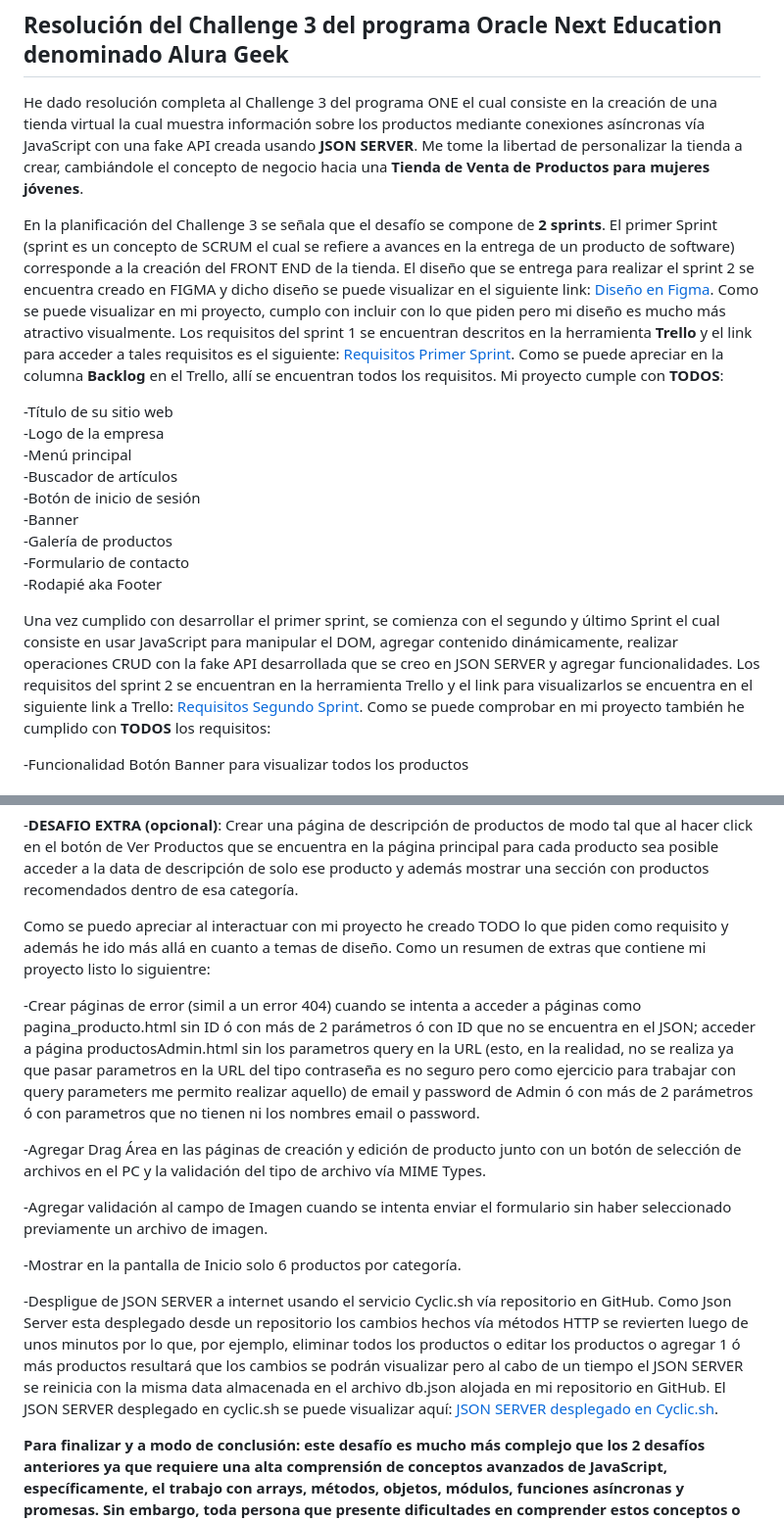
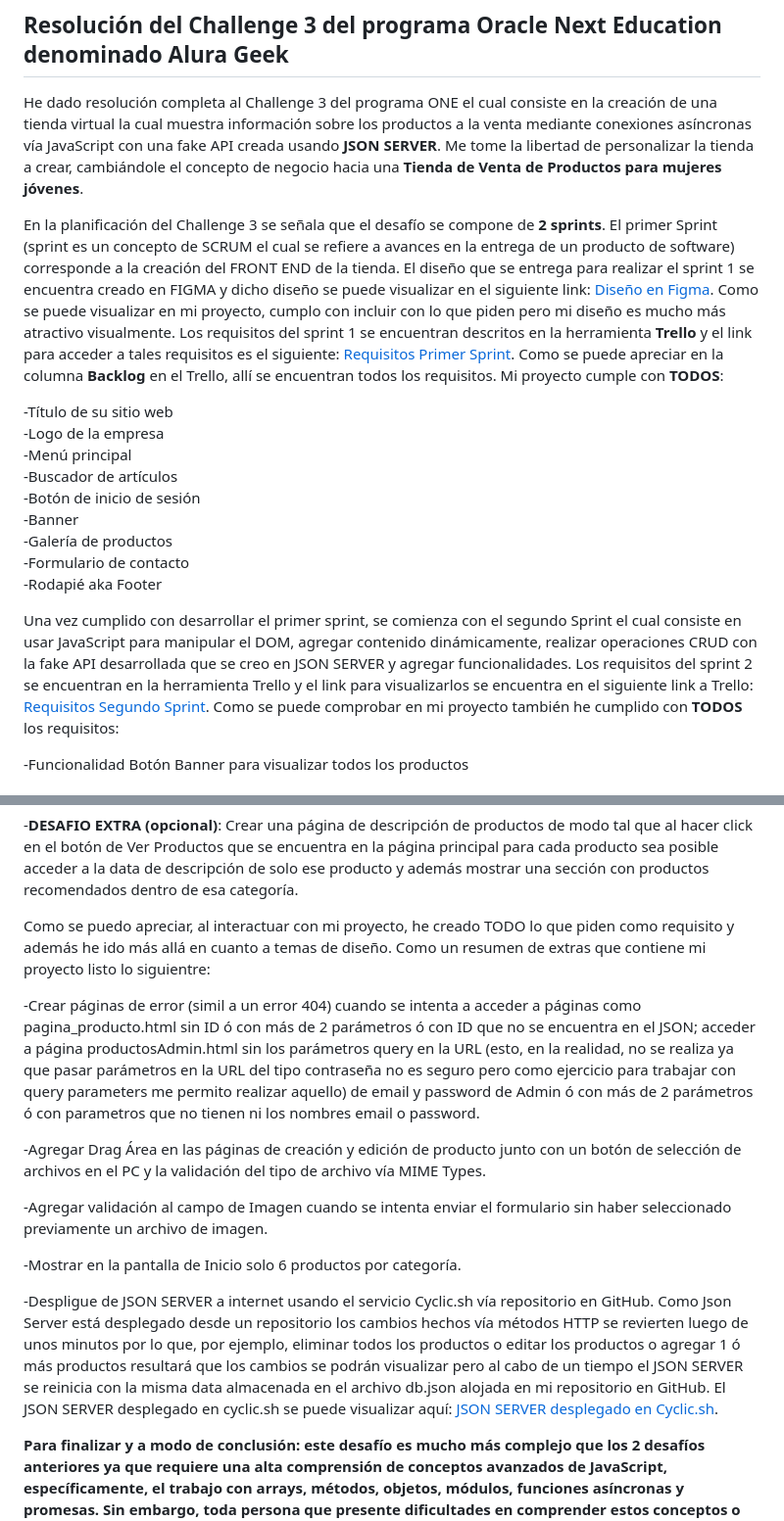
Before and after one commit to Waldo-analista/TiendaBeautyWoman, a Markdown page: README.md, 2 parts joined by grey strips. Shown at 98% size. GitHub-like rendering.

Commit message:
Se agregan palabras al markdown

```diff
--- a/README.md
+++ b/README.md
@@ -1,8 +1,8 @@
 ## Resolución del Challenge 3 del programa Oracle Next Education denominado Alura Geek
 
-He dado resolución completa al Challenge 3 del programa ONE el cual consiste en la creación de una tienda virtual la cual muestra información sobre los productos mediante conexiones asíncronas vía JavaScript con una fake API creada usando **JSON SERVER**. Me tome la libertad de personalizar la tienda a crear, cambiándole el concepto de negocio hacia una <span style="color:#1cff00">**Tienda de Venta de Productos para mujeres jóvenes**</span>.
+He dado resolución completa al Challenge 3 del programa ONE el cual consiste en la creación de una tienda virtual la cual muestra información sobre los productos a la venta mediante conexiones asíncronas vía JavaScript con una fake API creada usando **JSON SERVER**. Me tome la libertad de personalizar la tienda a crear, cambiándole el concepto de negocio hacia una <span style="color:#1cff00">**Tienda de Venta de Productos para mujeres jóvenes**</span>.
 
-En la planificación del Challenge 3 se señala que el desafío se compone de **2 sprints**. El primer Sprint (sprint es un concepto de SCRUM el cual se refiere a avances en la entrega de un producto de software) corresponde a la creación del FRONT END de la tienda. El diseño que se entrega para realizar el sprint 2 se encuentra creado en FIGMA y dicho diseño se puede visualizar en el siguiente link: [Diseño en Figma](https://www.figma.com/file/VKPpKzjmleyt9rcLUTtolg/AluraGeek-(Copy)?type=design&node-id=0-1&mode=design). Como se puede visualizar en mi proyecto, cumplo con incluir con lo que piden pero mi diseño es mucho más atractivo visualmente. Los requisitos del sprint 1 se encuentran descritos en la herramienta **Trello** y el link para acceder a tales requisitos es el siguiente: [Requisitos Primer Sprint](https://trello.com/b/NdAAOWky/sprint-2). Como se puede apreciar en la columna **Backlog** en el Trello, allí se encuentran todos los requisitos. Mi proyecto cumple con **TODOS**:
+En la planificación del Challenge 3 se señala que el desafío se compone de **2 sprints**. El primer Sprint (sprint es un concepto de SCRUM el cual se refiere a avances en la entrega de un producto de software) corresponde a la creación del FRONT END de la tienda. El diseño que se entrega para realizar el sprint 1 se encuentra creado en FIGMA y dicho diseño se puede visualizar en el siguiente link: [Diseño en Figma](https://www.figma.com/file/VKPpKzjmleyt9rcLUTtolg/AluraGeek-(Copy)?type=design&node-id=0-1&mode=design). Como se puede visualizar en mi proyecto, cumplo con incluir con lo que piden pero mi diseño es mucho más atractivo visualmente. Los requisitos del sprint 1 se encuentran descritos en la herramienta **Trello** y el link para acceder a tales requisitos es el siguiente: [Requisitos Primer Sprint](https://trello.com/b/NdAAOWky/sprint-2). Como se puede apreciar en la columna **Backlog** en el Trello, allí se encuentran todos los requisitos. Mi proyecto cumple con **TODOS**:
 
 -Título de su sitio web<br>
 -Logo de la empresa<br>
@@ -14,7 +14,7 @@ En la planificación del Challenge 3 se señala que el desafío se compone de **
 -Formulario de contacto<br>
 -Rodapié aka Footer<br>
 
-Una vez cumplido con desarrollar el primer sprint, se comienza con el segundo y último Sprint el cual consiste en usar JavaScript para manipular el DOM, agregar contenido dinámicamente, realizar operaciones CRUD con la fake API desarrollada que se creo en JSON SERVER y agregar funcionalidades. Los requisitos del sprint 2 se encuentran en la herramienta Trello y el link para visualizarlos se encuentra en el siguiente link a Trello: [Requisitos Segundo Sprint](https://trello.com/b/e0UaUgh6/sprint-3). Como se puede comprobar en mi proyecto también he cumplido con **TODOS** los requisitos:
+Una vez cumplido con desarrollar el primer sprint, se comienza con el segundo Sprint el cual consiste en usar JavaScript para manipular el DOM, agregar contenido dinámicamente, realizar operaciones CRUD con la fake API desarrollada que se creo en JSON SERVER y agregar funcionalidades. Los requisitos del sprint 2 se encuentran en la herramienta Trello y el link para visualizarlos se encuentra en el siguiente link a Trello: [Requisitos Segundo Sprint](https://trello.com/b/e0UaUgh6/sprint-3). Como se puede comprobar en mi proyecto también he cumplido con **TODOS** los requisitos:
 
 -Funcionalidad Botón Banner para visualizar todos los productos<br><br>
 -Validación de Formulario de Contacto el cual se encuentra en el Footer cumpliendo con:<br>
@@ -42,9 +42,9 @@ Recordando que ninguno de los campos debe estar en blanco o vacío.<br><br>
 -En la página de Administrador debe existir un botón para **editar** productos y hacer, vía JavaScript, que se pueda editar un producto en el JSON SERVER.<br><br>
 -**DESAFIO EXTRA (opcional)**: Crear una página de descripción de productos de modo tal que al hacer click en el botón de Ver Productos que se encuentra en la página principal para cada producto sea posible acceder a la data de descripción de solo ese producto y además mostrar una sección con productos recomendados dentro de esa categoría.
 
-Como se puedo apreciar al interactuar con mi proyecto he creado TODO lo que piden como requisito y además he ido más allá en cuanto a temas de diseño. Como un resumen de extras que contiene mi proyecto listo lo siguientre:
+Como se puedo apreciar, al interactuar con mi proyecto, he creado TODO lo que piden como requisito y además he ido más allá en cuanto a temas de diseño. Como un resumen de extras que contiene mi proyecto listo lo siguientre:
 
--Crear páginas de error (simil a un error 404) cuando se intenta a acceder a páginas como pagina_producto.html sin ID ó con más de 2 parámetros ó con ID que no se encuentra en el JSON; acceder a página productosAdmin.html sin los parametros query en la URL (esto, en la realidad, no se realiza ya que pasar parametros en la URL del tipo contraseña es no seguro pero como ejercicio para trabajar con query parameters me permito realizar aquello) de email y password de Admin ó con más de 2 parámetros ó con parametros que no tienen ni los nombres email o password.
+-Crear páginas de error (simil a un error 404) cuando se intenta a acceder a páginas como pagina_producto.html sin ID ó con más de 2 parámetros ó con ID que no se encuentra en el JSON; acceder a página productosAdmin.html sin los parámetros query en la URL (esto, en la realidad, no se realiza ya que pasar parámetros en la URL del tipo contraseña no es seguro pero como ejercicio para trabajar con query parameters me permito realizar aquello) de email y password de Admin ó con más de 2 parámetros ó con parametros que no tienen ni los nombres email o password.
 
 -Agregar Drag Área en las páginas de creación y edición de producto junto con un botón de selección de archivos en el PC y la validación del tipo de archivo vía MIME Types.
 
@@ -52,7 +52,7 @@ Como se puedo apreciar al interactuar con mi proyecto he creado TODO lo que pide
 
 -Mostrar en la pantalla de Inicio solo 6 productos por categoría.
 
--Despligue de JSON SERVER a internet usando el servicio Cyclic.sh vía repositorio en GitHub. Como Json Server esta desplegado desde un repositorio los cambios hechos vía métodos HTTP se revierten luego de unos minutos por lo que, por ejemplo, eliminar todos los productos o editar los productos o agregar 1 ó más productos resultará que los cambios se podrán visualizar pero al cabo de un tiempo el JSON SERVER se reinicia con la misma data almacenada en el archivo db.json alojada en mi repositorio en GitHub. El JSON SERVER desplegado en cyclic.sh se puede visualizar aquí: [JSON SERVER desplegado en Cyclic.sh](https://tiny-costume-tuna.cyclic.app/).
+-Despligue de JSON SERVER a internet usando el servicio Cyclic.sh vía repositorio en GitHub. Como Json Server está desplegado desde un repositorio los cambios hechos vía métodos HTTP se revierten luego de unos minutos por lo que, por ejemplo, eliminar todos los productos o editar los productos o agregar 1 ó más productos resultará que los cambios se podrán visualizar pero al cabo de un tiempo el JSON SERVER se reinicia con la misma data almacenada en el archivo db.json alojada en mi repositorio en GitHub. El JSON SERVER desplegado en cyclic.sh se puede visualizar aquí: [JSON SERVER desplegado en Cyclic.sh](https://tiny-costume-tuna.cyclic.app/).
 
 <strong>Para finalizar y a modo de conclusión: este desafío es mucho más complejo que los 2 desafíos anteriores ya que requiere una alta comprensión de conceptos avanzados de JavaScript, específicamente, el trabajo con arrays, métodos, objetos, módulos, funciones asíncronas y promesas. Sin embargo, toda persona que presente dificultades en comprender estos conceptos o desee algún tipo de guía bien puede clonar este repositorio y/o el repositorio donde se encuentra el db.json y hacer sus propias pruebas e implementaciones.</strong>
 
```
